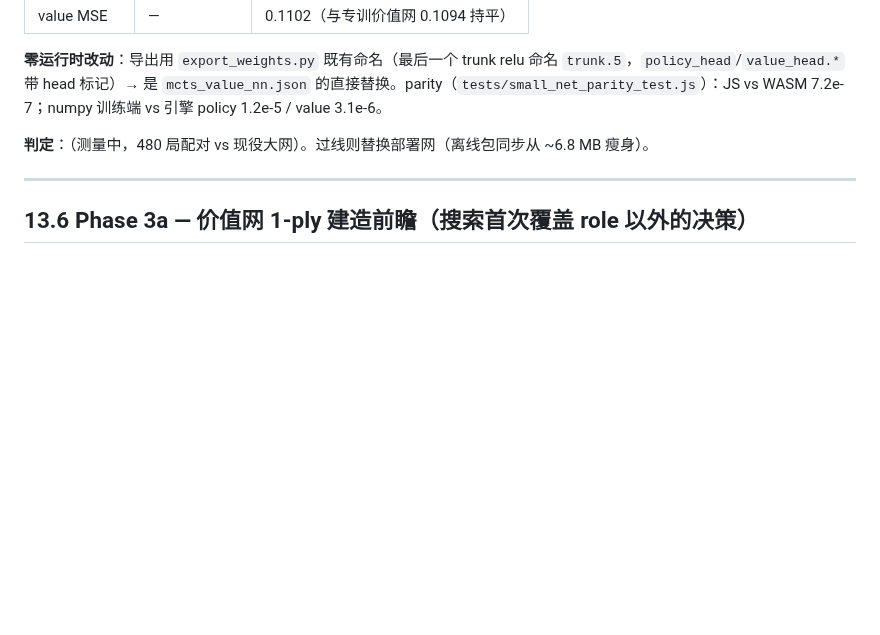
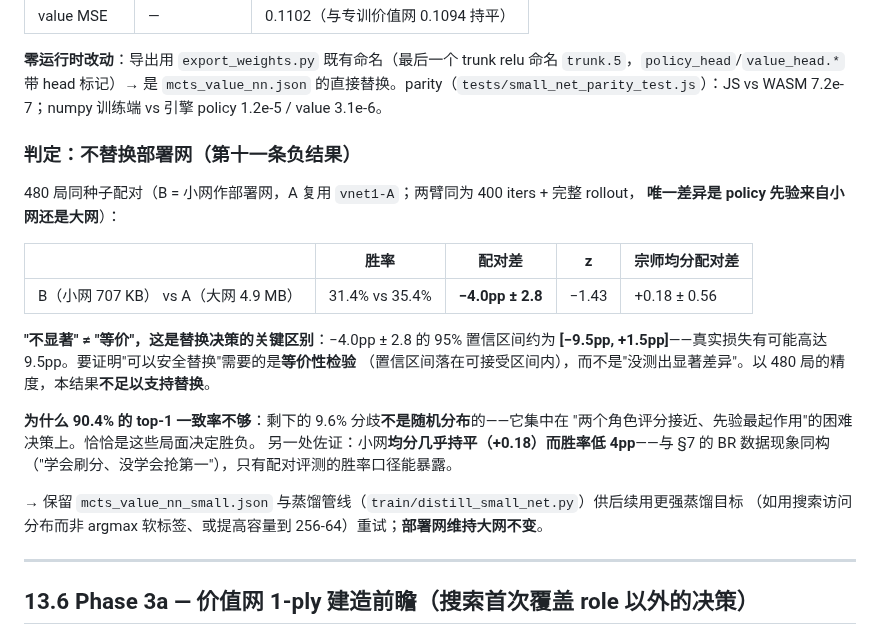
Before and after one commit to Ethan9123/puerto-rico-web, a Markdown page: AI_STRENGTH.md, the part around one of its changes. Drawn GitHub-style; blank space fills up the shorter version.

```diff
--- a/AI_STRENGTH.md
+++ b/AI_STRENGTH.md
@@ -510,7 +510,26 @@ node tests/vnet_parity_test.js && node tests/sim_rolloutfrac_test.js && node tes
 
 **零运行时改动**：导出用 `export_weights.py` 既有命名（最后一个 trunk relu 命名 `trunk.5`，`policy_head`/`value_head.*` 带 head 标记）→ 是 `mcts_value_nn.json` 的直接替换。parity（`tests/small_net_parity_test.js`）：JS vs WASM 7.2e-7；numpy 训练端 vs 引擎 policy 1.2e-5 / value 3.1e-6。
 
-**判定**：（测量中，480 局配对 vs 现役大网）。过线则替换部署网（离线包同步从 ~6.8 MB 瘦身）。
+### 判定：**不替换部署网**（第十一条负结果）
+
+480 局同种子配对（B = 小网作部署网，A 复用 `vnet1-A`；两臂同为 400 iters + 完整 rollout，
+**唯一差异是 policy 先验来自小网还是大网**）：
+
+| | 胜率 | 配对差 | z | 宗师均分配对差 |
+|---|---|---|---|---|
+| B（小网 707 KB） vs A（大网 4.9 MB） | 31.4% vs 35.4% | **−4.0pp ± 2.8** | −1.43 | +0.18 ± 0.56 |
+
+**"不显著" ≠ "等价"，这是替换决策的关键区别**：−4.0pp ± 2.8 的 95% 置信区间约为
+**[−9.5pp, +1.5pp]**——真实损失有可能高达 9.5pp。要证明"可以安全替换"需要的是**等价性检验**
+（置信区间落在可接受区间内），而不是"没测出显著差异"。以 480 局的精度，本结果**不足以支持替换**。
+
+**为什么 90.4% 的 top-1 一致率不够**：剩下的 9.6% 分歧**不是随机分布**的——它集中在
+"两个角色评分接近、先验最起作用"的困难决策上。恰恰是这些局面决定胜负。
+另一处佐证：小网**均分几乎持平（+0.18）而胜率低 4pp**——与 §7 的 BR 数据现象同构
+（"学会刷分、没学会抢第一"），只有配对评测的胜率口径能暴露。
+
+→ 保留 `mcts_value_nn_small.json` 与蒸馏管线（`train/distill_small_net.py`）供后续用更强蒸馏目标
+（如用搜索访问分布而非 argmax 软标签、或提高容量到 256-64）重试；**部署网维持大网不变**。
 
 ---
 
```
Also changed, not shown: other parts of AI_STRENGTH.md (+66 -0 lines).
